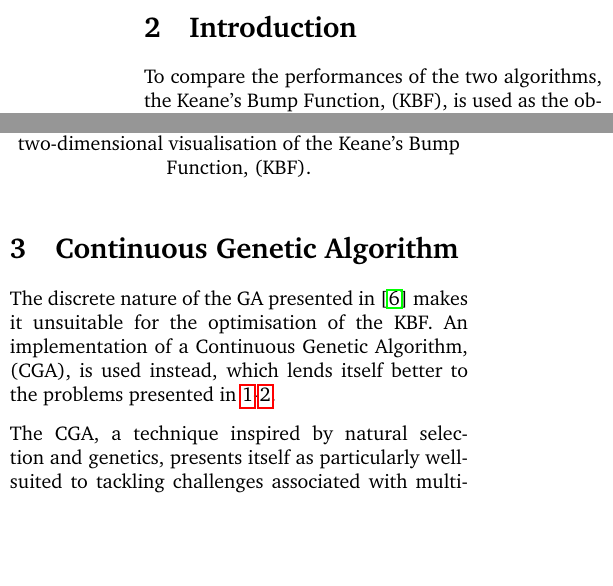
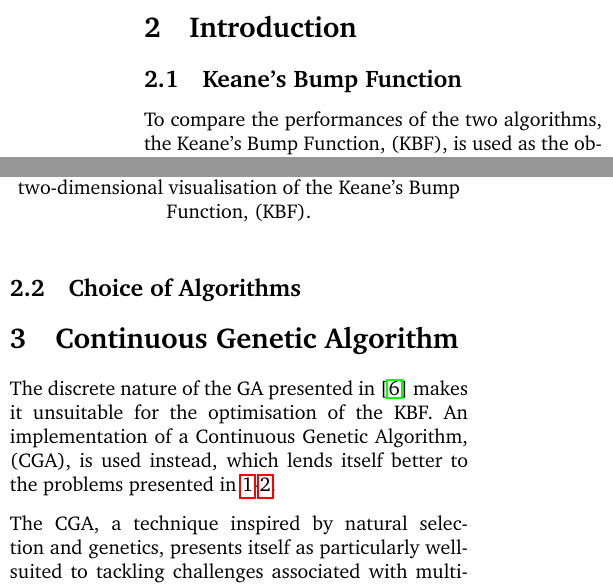
Before and after one commit to PritRaj1/Genetic-vs-Tempering-Optimisation-Comparison, a LaTeX document (Report/4M17_CW2_5730E.tex): two parts of the columns of page 2 of 13, joined at a grey line, cut so that both start at the same text, the shorter picture padded with empty space. Compiled offline with pdfLaTeX.

Commit message:
started skeleton for rest of report

```diff
--- a/Report/4M17_CW2_5730E.tex
+++ b/Report/4M17_CW2_5730E.tex
@@ -72,6 +72,8 @@ This report conducts a comparative analysis of two optimisation algorithms appli
 \newpage
 \begin{multicols}{2}
 \section{Introduction}
+\subsection{Keane's Bump Function}
+
 To compare the performances of the two algorithms, the Keane's Bump Function, (KBF), is used as the objective function. In particular, the n-dimensional constrained optimisation problem is defined as the maximisation of:
 
 \begin{equation}
@@ -108,6 +110,8 @@ These properties make the KBF a suitable candidate for the comparative analysis
     \caption{Feasible region carved out from the two-dimensional visualisation of the Keane's Bump Function, (KBF).}
     \label{fig:KBF_Feasible}
 \end{figure}
+
+\subsection{Choice of Algorithms}
 
 \section{Continuous Genetic Algorithm}
 
```
Also changed, not shown: Report/4M17_CW2_5730E.pdf, 4 other files.
